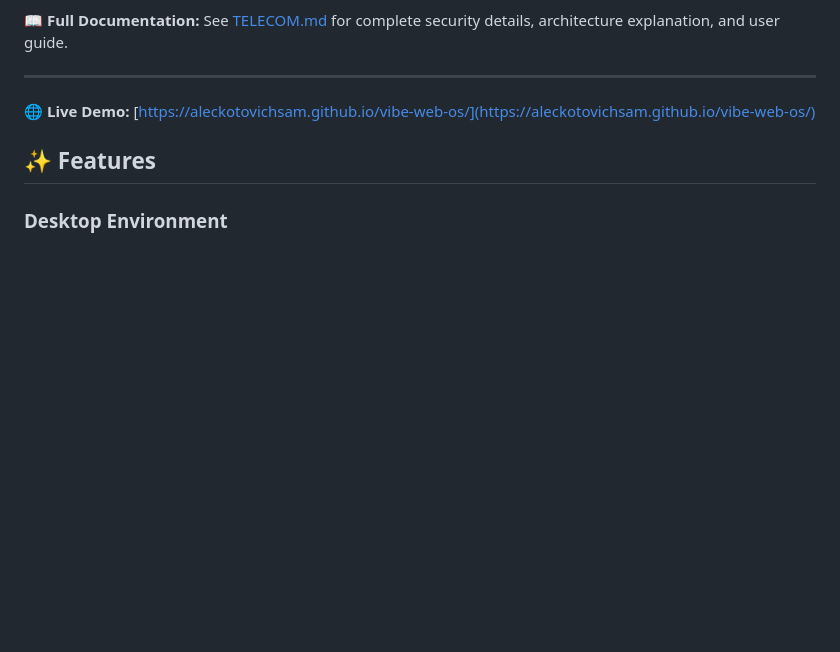
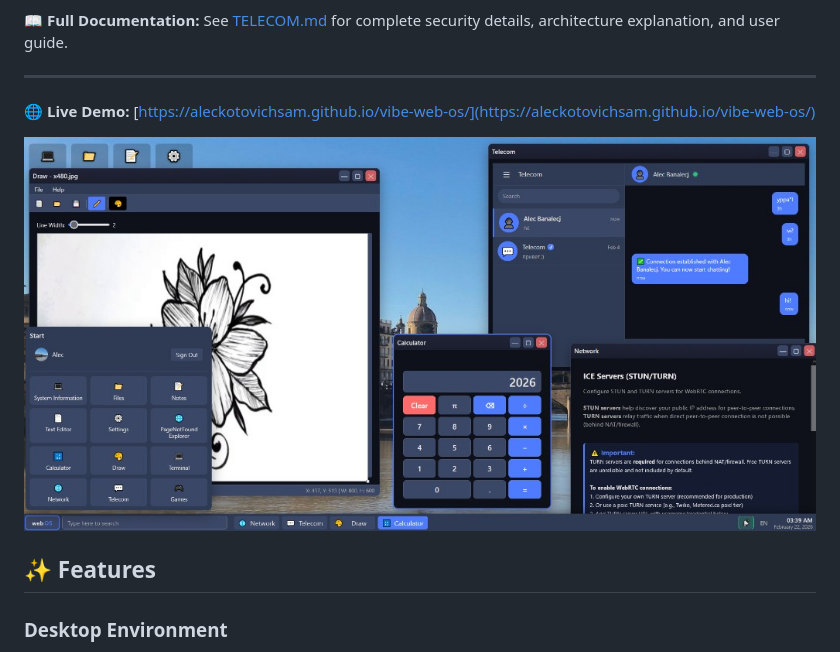
Before and after one commit to AlecKotovichSAM/vibe-web-os, a Markdown page: README.md, the part around the change. Drawn GitHub-style; pictures changed too: assets/webos-screenshot.png (added); blank space fills up the shorter version.

Commit message:
Add screenshot to README.md for Vibe Web OS
- Included a screenshot to enhance visual representation of the application.
- Updated README.md to improve user engagement and provide a clearer overview of the product.

```diff
--- a/README.md
+++ b/README.md
@@ -26,6 +26,8 @@ Telecom is the world's most secure messaging application, built on revolutionary
 ---
 
 🌐 **Live Demo:** [https://aleckotovichsam.github.io/vibe-web-os/](https://aleckotovichsam.github.io/vibe-web-os/)
+
+![Vibe Web OS Screenshot](assets/webos-screenshot.png)
 
 ## ✨ Features
 
```
